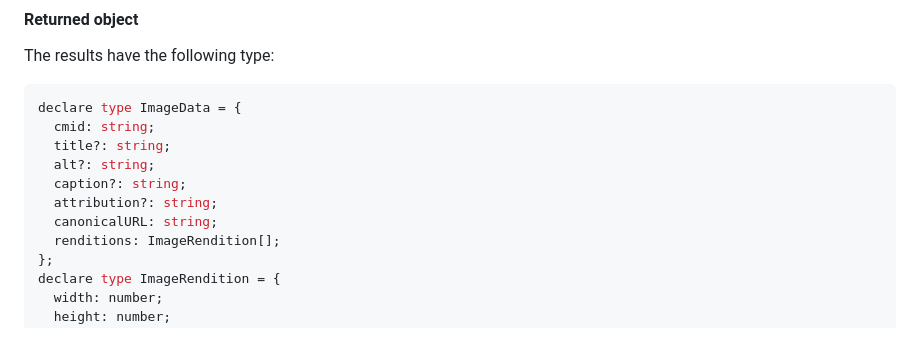
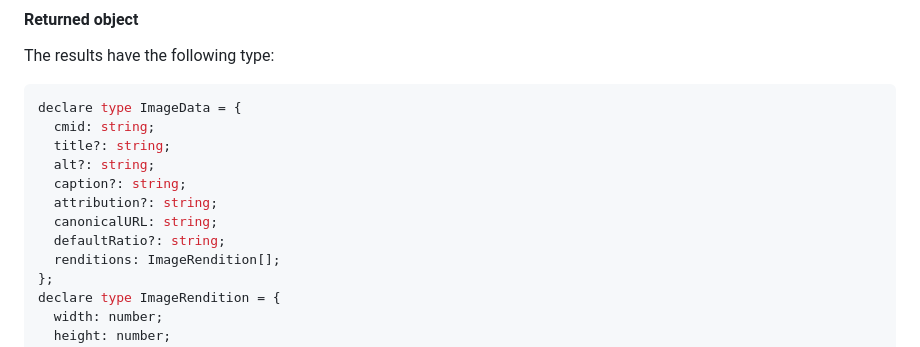
Before and after one commit to abcnews/terminus-fetch, a Markdown page: README.md, the part around the change. Drawn GitHub-style.

Commit message:
Add defaultRatio to readme.

```diff
--- a/README.md
+++ b/README.md
@@ -166,6 +166,7 @@ declare type ImageData = {
   caption?: string;
   attribution?: string;
   canonicalURL: string;
+  defaultRatio?: string;
   renditions: ImageRendition[];
 };
 declare type ImageRendition = {
```
